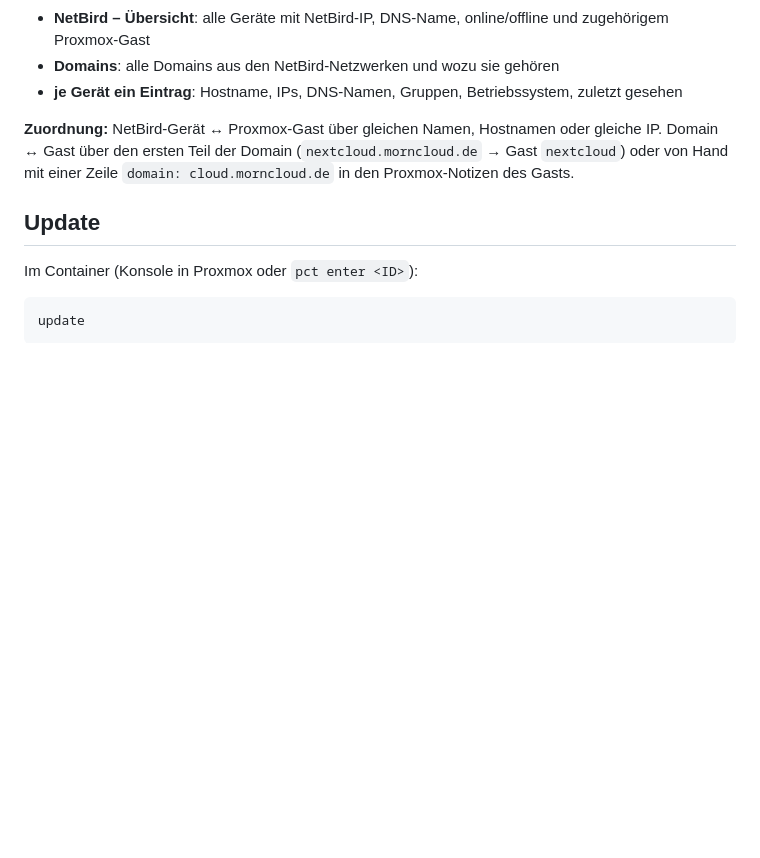
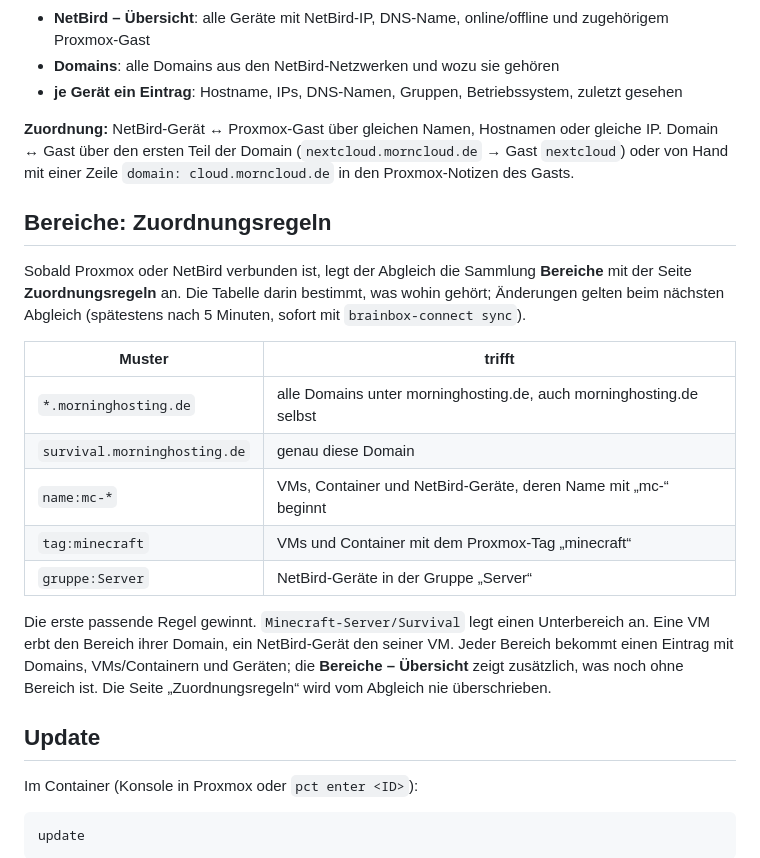
Before and after one commit to pmornhart/Brainbox, a Markdown page: docs/proxmox-quickstart.md, the part around the change. Rendered like a GitHub page; blank space fills up the shorter version.

```diff
--- a/docs/proxmox-quickstart.md
+++ b/docs/proxmox-quickstart.md
@@ -148,6 +148,20 @@ Was im Wiki entsteht (Sammlung **NetBird**):
 
 **Zuordnung:** NetBird-Gerät ↔ Proxmox-Gast über gleichen Namen, Hostnamen oder gleiche IP. Domain ↔ Gast über den ersten Teil der Domain (`nextcloud.morncloud.de` → Gast `nextcloud`) oder von Hand mit einer Zeile `domain: cloud.morncloud.de` in den Proxmox-Notizen des Gasts.
 
+## Bereiche: Zuordnungsregeln
+
+Sobald Proxmox oder NetBird verbunden ist, legt der Abgleich die Sammlung **Bereiche** mit der Seite **Zuordnungsregeln** an. Die Tabelle darin bestimmt, was wohin gehört; Änderungen gelten beim nächsten Abgleich (spätestens nach 5 Minuten, sofort mit `brainbox-connect sync`).
+
+| Muster | trifft |
+|---|---|
+| `*.morninghosting.de` | alle Domains unter morninghosting.de, auch morninghosting.de selbst |
+| `survival.morninghosting.de` | genau diese Domain |
+| `name:mc-*` | VMs, Container und NetBird-Geräte, deren Name mit „mc-“ beginnt |
+| `tag:minecraft` | VMs und Container mit dem Proxmox-Tag „minecraft“ |
+| `gruppe:Server` | NetBird-Geräte in der Gruppe „Server“ |
+
+Die erste passende Regel gewinnt. `Minecraft-Server/Survival` legt einen Unterbereich an. Eine VM erbt den Bereich ihrer Domain, ein NetBird-Gerät den seiner VM. Jeder Bereich bekommt einen Eintrag mit Domains, VMs/Containern und Geräten; die **Bereiche – Übersicht** zeigt zusätzlich, was noch ohne Bereich ist. Die Seite „Zuordnungsregeln“ wird vom Abgleich nie überschrieben.
+
 ## Update
 
 Im Container (Konsole in Proxmox oder `pct enter <ID>`):
```
Also changed, not shown: README.md (+30 -0 lines), STAND.md (+6 -0 lines), docs/screenshots/bereich-minecraft.png (added), docs/screenshots/bereiche-uebersicht.png (added), docs/screenshots/regeln.png (added), 1 other file.
